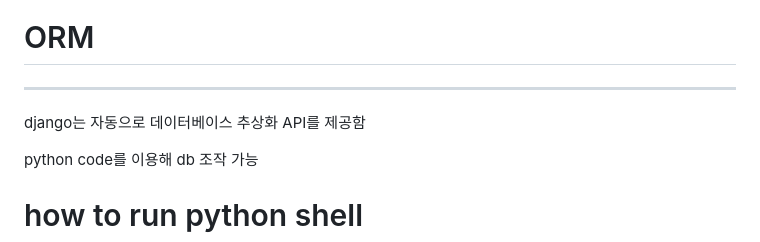
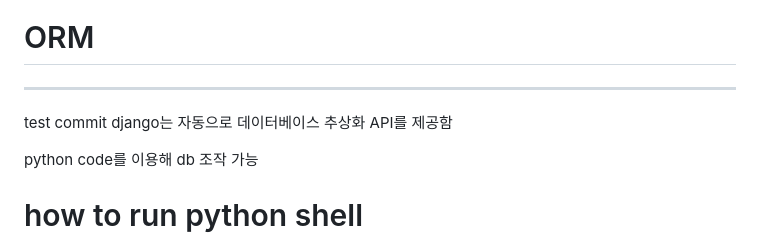
Before and after one commit to kimdong799/airbnb-clone-backend, a Markdown page: HowToUserORM.md, the part around the change. Drawn GitHub-style.

```diff
--- a/HowToUserORM.md
+++ b/HowToUserORM.md
@@ -1,7 +1,7 @@
 # ORM
 
 ---
-
+test commit
 django는 자동으로 데이터베이스 추상화 API를 제공함
 
 python code를 이용해 db 조작 가능
```
